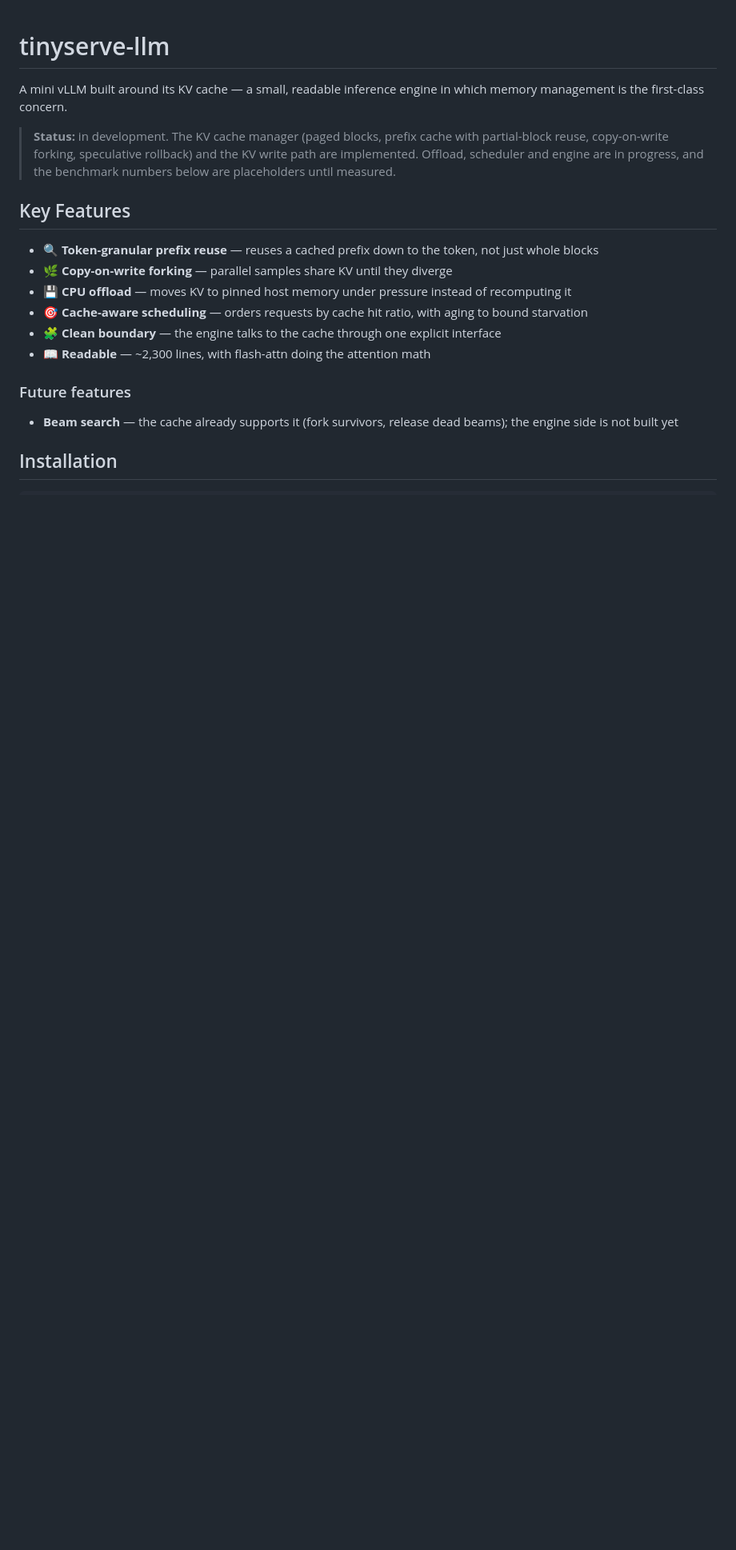
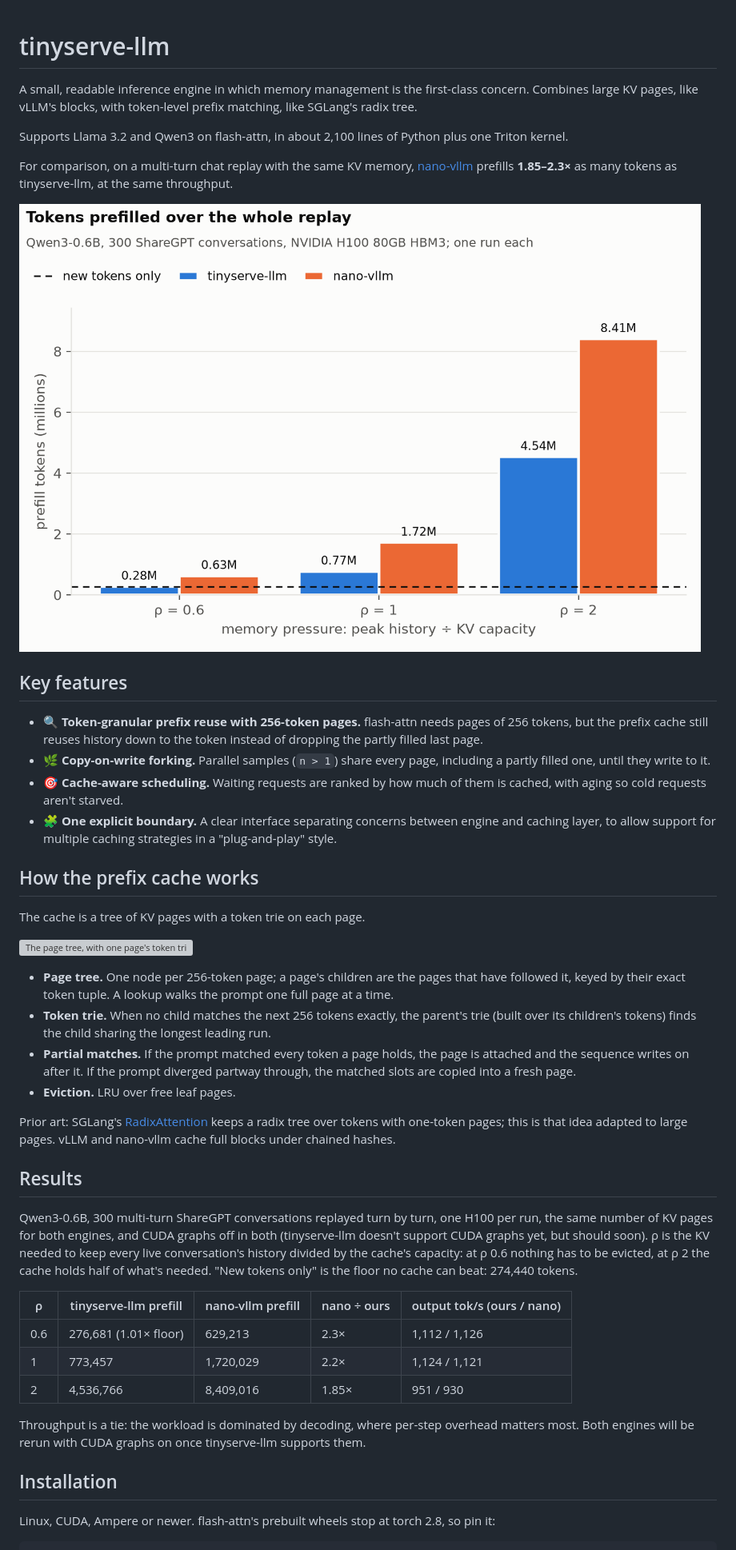
Before and after one commit to tejkas/tinyserve-llm, a Markdown page: README.md, the part around one of its changes. Shown at 80% size. Rendered like a GitHub page; pictures changed too: docs/images/prefill.png (added); blank space fills up the shorter version; grey boxes are pictures that could not be loaded.

Commit message:
README + LICENSE

````diff
--- a/README.md
+++ b/README.md
@@ -1,26 +1,65 @@
 # tinyserve-llm
 
-A mini vLLM built around its KV cache — a small, readable inference engine in which memory
-management is the first-class concern.
+A small, readable inference engine in which memory management
+is the first-class concern. Combines large KV pages, like vLLM's blocks, with token-level prefix matching, like SGLang's radix tree.
 
-> **Status:** in development. The KV cache manager (paged blocks, prefix cache with partial-block
-> reuse, copy-on-write forking, speculative rollback) and the KV write path are implemented.
-> Offload, scheduler and engine are in progress, and the benchmark numbers below are placeholders
-> until measured.
+Supports Llama 3.2 and Qwen3 on flash-attn, in about 2,100
+lines of Python plus one Triton kernel.
 
-## Key Features
+For comparison, on a multi-turn chat replay with the same KV memory, [nano-vllm](https://github.com/GeeeekExplorer/nano-vllm)
+prefills **1.85–2.3×** as many tokens as tinyserve-llm, at the same throughput.
 
-* 🔍 **Token-granular prefix reuse** — reuses a cached prefix down to the token, not just whole blocks
-* 🌿 **Copy-on-write forking** — parallel samples share KV until they diverge
-* 💾 **CPU offload** — moves KV to pinned host memory under pressure instead of recomputing it
-* 🎯 **Cache-aware scheduling** — orders requests by cache hit ratio, with aging to bound starvation
-* 🧩 **Clean boundary** — the engine talks to the cache through one explicit interface
-* 📖 **Readable** — ~2,300 lines, with flash-attn doing the attention math
+![Tokens prefilled over the whole replay, tinyserve-llm vs nano-vllm](docs/images/prefill.png)
 
-### Future features
+## Key features
 
-* **Beam search** — the cache already supports it (fork survivors, release dead beams); the engine side is not built yet
+* 🔍 **Token-granular prefix reuse with 256-token pages.** flash-attn needs pages of 256 tokens, but the
+  prefix cache still reuses history down to the token instead of dropping the partly filled last page.
+* 🌿 **Copy-on-write forking.** Parallel samples (`n > 1`) share every page, including a partly filled
+  one, until they write to it.
+* 🎯 **Cache-aware scheduling.** Waiting requests are ranked by how much of them is cached, with aging
+  so cold requests aren't starved.
+* 🧩 **One explicit boundary.** A clear interface separating concerns between engine and caching layer,
+  to allow support for multiple caching strategies in a "plug-and-play" style.
+
+## How the prefix cache works
+
+The cache is a tree of KV pages with a token trie on each page.
+
+![The page tree, with one page's token trie](docs/images/page_tree.svg)
+
+* **Page tree.** One node per 256-token page; a page's children are the pages that have followed it,
+  keyed by their exact token tuple. A lookup walks the prompt one full page at a time.
+* **Token trie.** When no child matches the next 256 tokens exactly, the parent's trie (built over its
+  children's tokens) finds the child sharing the longest leading run.
+* **Partial matches.** If the prompt matched every token a page holds, the page is attached and the
+  sequence writes on after it. If the prompt diverged partway through, the matched slots are copied
+  into a fresh page.
+* **Eviction.** LRU over free leaf pages.
+
+Prior art: SGLang's [RadixAttention](https://arxiv.org/abs/2312.07104) keeps a radix tree over tokens
+with one-token pages; this is that idea adapted to large pages. vLLM and nano-vllm cache full blocks
+under chained hashes.
+
+## Results
+
+Qwen3-0.6B, 300 multi-turn ShareGPT conversations replayed turn by turn, one H100 per run, the same
+number of KV pages for both engines, and CUDA graphs off in both (tinyserve-llm
+doesn't support CUDA graphs yet, but should soon). ρ is the KV needed to keep every live
+conversation's history divided by the cache's capacity: at ρ 0.6 nothing has to be evicted, at ρ 2
+the cache holds half of what's needed. "New tokens only" is the floor no cache can beat: 274,440 tokens.
+
+| ρ | tinyserve-llm prefill | nano-vllm prefill | nano ÷ ours | output tok/s (ours / nano) |
+|---|---|---|---|---|
+| 0.6 | 276,681 (1.01× floor) | 629,213 | 2.3× | 1,112 / 1,126 |
+| 1 | 773,457 | 1,720,029 | 2.2× | 1,124 / 1,121 |
+| 2 | 4,536,766 | 8,409,016 | 1.85× | 951 / 930 |
+
+Throughput is a tie: the workload is dominated by decoding, where per-step overhead matters most. Both
+engines will be rerun with CUDA graphs on once tinyserve-llm supports them.
 
 ## Installation
 
+Linux, CUDA, Ampere or newer. flash-attn's prebuilt wheels stop at torch 2.8, so pin it:
+
 ```bash
````
Also changed, not shown: other parts of README.md (+37 -29 lines), 4 other files.
